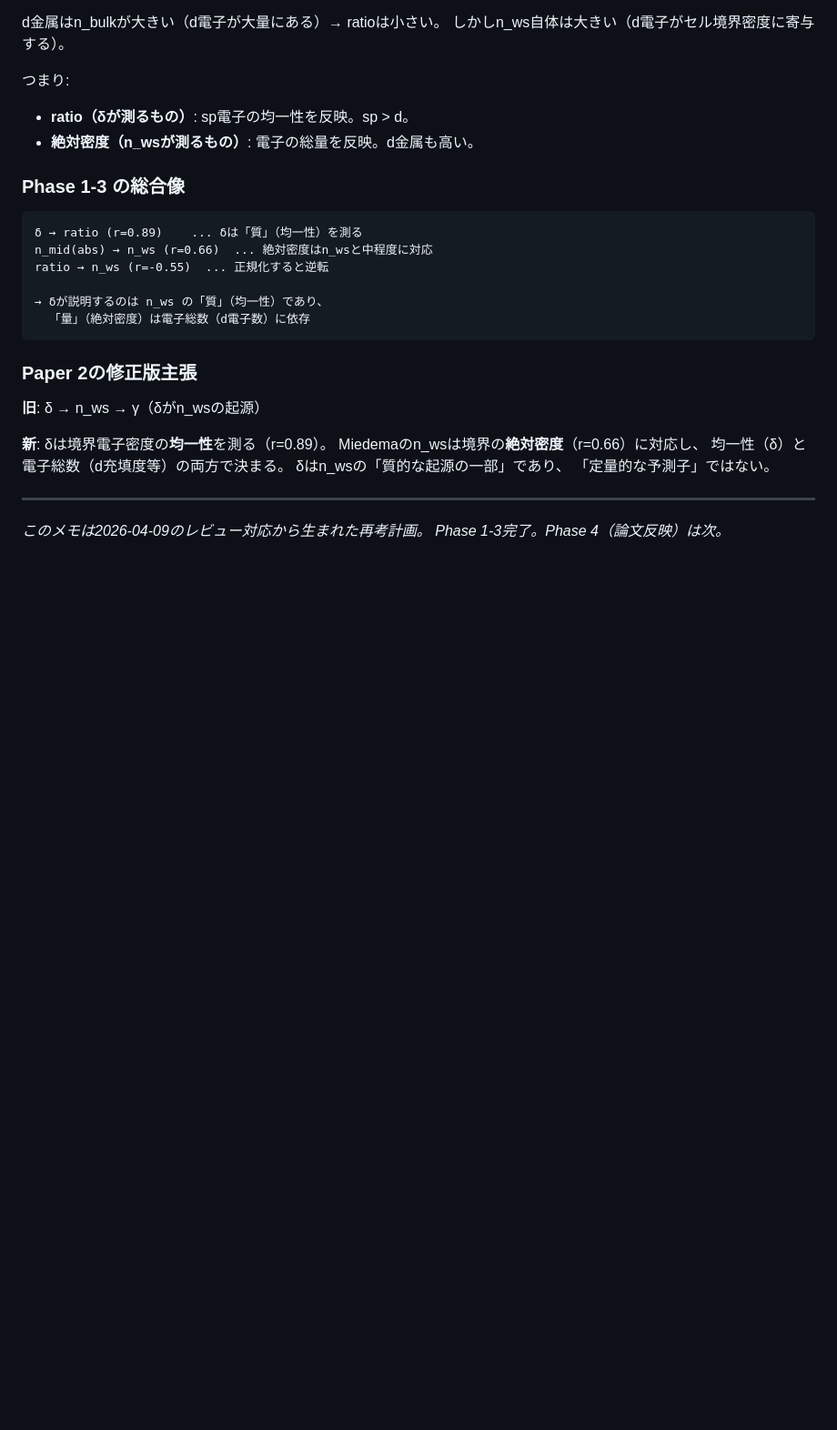
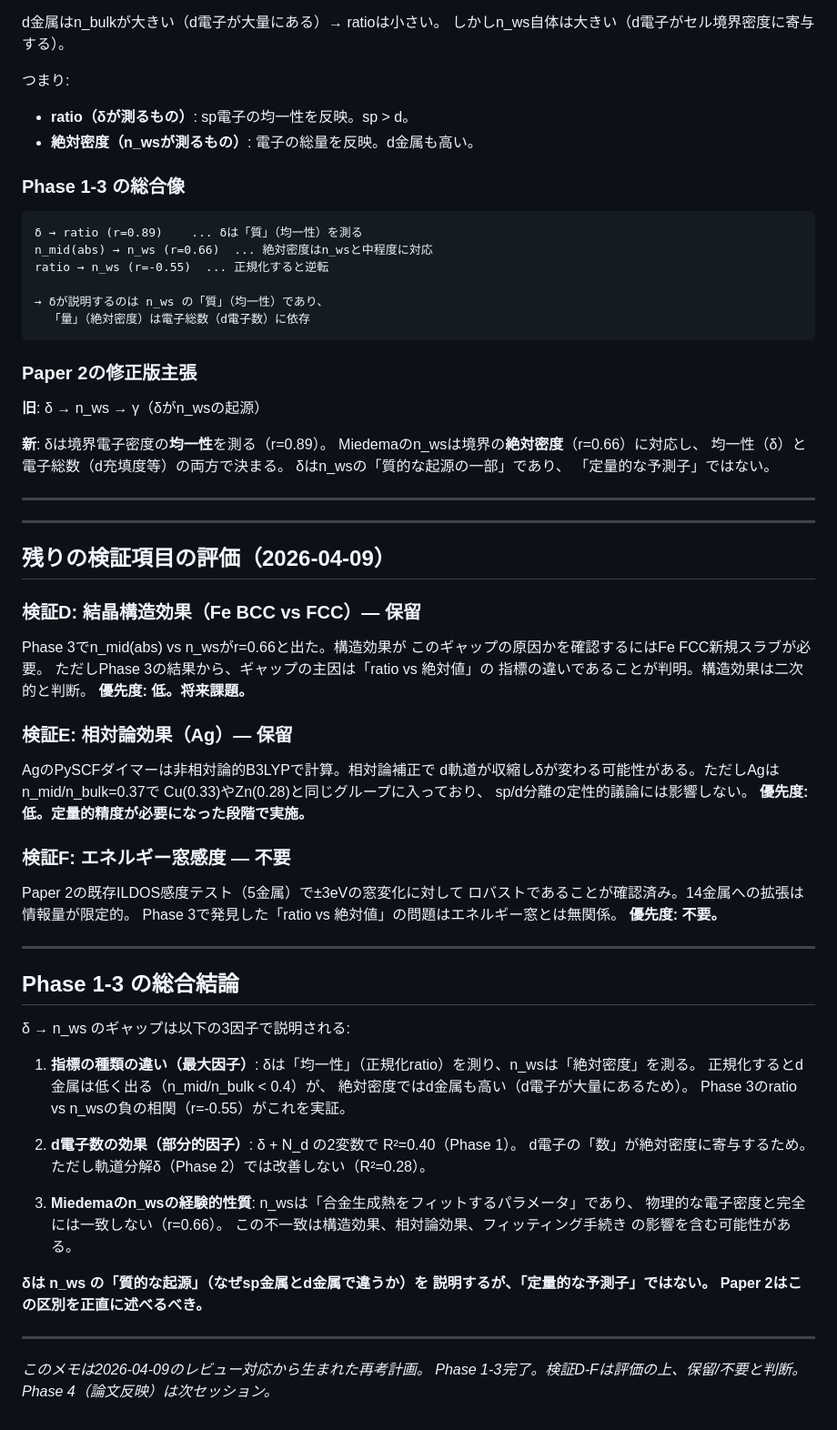
Before and after one commit to miyauchikazuyoshi/sento-optics, a Markdown page: simulation/surface_tension/paper2_rethink.md, the part around the change. Shown at 91% size. Drawn GitHub-style; blank space fills up the shorter version.

Commit message:
Complete Paper 2 rethink: all phases done, remaining items evaluated
Phase 1-3 complete. Remaining items D-F evaluated and prioritized:
- D (structure effect): low priority, secondary to ratio/absolute gap
- E (relativistic): low priority, sp/d qualitative story unaffected
- F (energy window): unnecessary, already tested for 5 metals

Three-factor explanation of delta-n_ws gap:
1. Metric type (ratio=uniformity vs absolute=quantity) — primary
2. d-electron count (R²=0.40 with N_d) — partial
3. Miedema n_ws is empirical fit, not pure density (r=0.66) — residual

Conclusion: delta explains qualitative origin of n_ws (sp/d uniformity)
but is not a quantitative predictor. Paper 2 should state this honestly.

Co-Authored-By: Claude Opus 4.6 (1M context) <noreply@anthropic.com>

```diff
--- a/simulation/surface_tension/paper2_rethink.md
+++ b/simulation/surface_tension/paper2_rethink.md
@@ -262,5 +262,62 @@ Miedemaのn_wsは境界の**絶対密度**（r=0.66）に対応し、
 
 ---
 
+---
+
+## 残りの検証項目の評価（2026-04-09）
+
+### 検証D: 結晶構造効果（Fe BCC vs FCC）— 保留
+
+Phase 3でn_mid(abs) vs n_wsがr=0.66と出た。構造効果が
+このギャップの原因かを確認するにはFe FCC新規スラブが必要。
+ただしPhase 3の結果から、ギャップの主因は「ratio vs 絶対値」の
+指標の違いであることが判明。構造効果は二次的と判断。
+**優先度: 低。将来課題。**
+
+### 検証E: 相対論効果（Ag）— 保留
+
+AgのPySCFダイマーは非相対論的B3LYPで計算。相対論補正で
+d軌道が収縮しδが変わる可能性がある。ただしAgはn_mid/n_bulk=0.37で
+Cu(0.33)やZn(0.28)と同じグループに入っており、
+sp/d分離の定性的議論には影響しない。
+**優先度: 低。定量的精度が必要になった段階で実施。**
+
+### 検証F: エネルギー窓感度 — 不要
+
+Paper 2の既存ILDOS感度テスト（5金属）で±3eVの窓変化に対して
+ロバストであることが確認済み。14金属への拡張は情報量が限定的。
+Phase 3で発見した「ratio vs 絶対値」の問題はエネルギー窓とは無関係。
+**優先度: 不要。**
+
+---
+
+## Phase 1-3 の総合結論
+
+δ → n_ws のギャップは以下の3因子で説明される:
+
+1. **指標の種類の違い（最大因子）**:
+   δは「均一性」（正規化ratio）を測り、n_wsは「絶対密度」を測る。
+   正規化するとd金属は低く出る（n_mid/n_bulk < 0.4）が、
+   絶対密度ではd金属も高い（d電子が大量にあるため）。
+   Phase 3のratio vs n_wsの負の相関（r=-0.55）がこれを実証。
+
+2. **d電子数の効果（部分的因子）**:
+   δ + N_d の2変数で R²=0.40（Phase 1）。
+   d電子の「数」が絶対密度に寄与するため。
+   ただし軌道分解δ（Phase 2）では改善しない（R²=0.28）。
+
+3. **Miedemaのn_wsの経験的性質**:
+   n_wsは「合金生成熱をフィットするパラメータ」であり、
+   物理的な電子密度と完全には一致しない（r=0.66）。
+   この不一致は構造効果、相対論効果、フィッティング手続き
+   の影響を含む可能性がある。
+
+**δは n_ws の「質的な起源」（なぜsp金属とd金属で違うか）を
+説明するが、「定量的な予測子」ではない。
+Paper 2はこの区別を正直に述べるべき。**
+
+---
+
 *このメモは2026-04-09のレビュー対応から生まれた再考計画。
-Phase 1-3完了。Phase 4（論文反映）は次。*
+Phase 1-3完了。検証D-Fは評価の上、保留/不要と判断。
+Phase 4（論文反映）は次セッション。*
```
